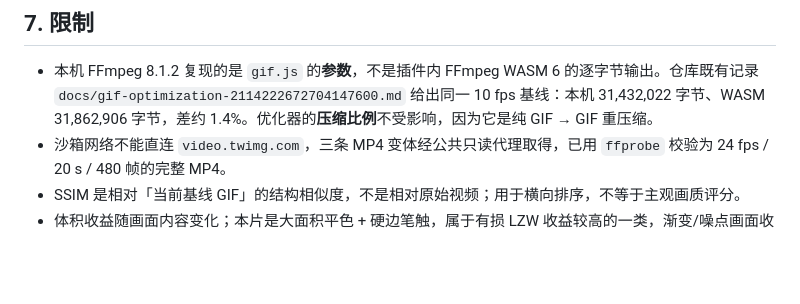
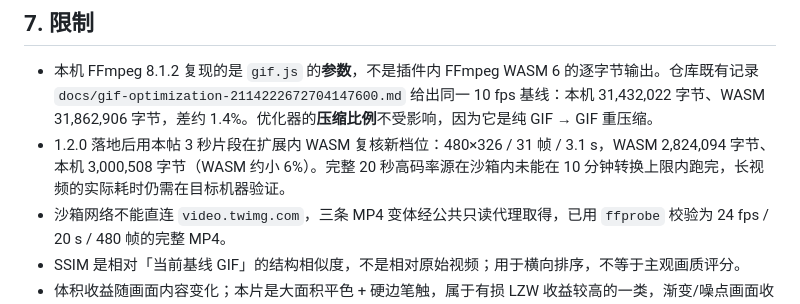
Before and after one commit to YanagionSabigi/x-media-copy, a Markdown page: docs/ezgif-optimization-2117538582755729828.md, the part around the change. GitHub-like rendering; blank space fills up the shorter version.

Commit message:
Record WASM cross-check on a real 3-second clip

```diff
--- a/docs/ezgif-optimization-2117538582755729828.md
+++ b/docs/ezgif-optimization-2117538582755729828.md
@@ -206,6 +206,7 @@ gifsicle -O3 --lossy=30 --gamma=1 --colors=128 baseline.gif -o optimized-small.g
 ## 7. 限制
 
 - 本机 FFmpeg 8.1.2 复现的是 `gif.js` 的**参数**，不是插件内 FFmpeg WASM 6 的逐字节输出。仓库既有记录 `docs/gif-optimization-2114222672704147600.md` 给出同一 10 fps 基线：本机 31,432,022 字节、WASM 31,862,906 字节，差约 1.4%。优化器的**压缩比例**不受影响，因为它是纯 GIF → GIF 重压缩。
+- 1.2.0 落地后用本帖 3 秒片段在扩展内 WASM 复核新档位：480×326 / 31 帧 / 3.1 s，WASM 2,824,094 字节、本机 3,000,508 字节（WASM 约小 6%）。完整 20 秒高码率源在沙箱内未能在 10 分钟转换上限内跑完，长视频的实际耗时仍需在目标机器验证。
 - 沙箱网络不能直连 `video.twimg.com`，三条 MP4 变体经公共只读代理取得，已用 `ffprobe` 校验为 24 fps / 20 s / 480 帧的完整 MP4。
 - SSIM 是相对「当前基线 GIF」的结构相似度，不是相对原始视频；用于横向排序，不等于主观画质评分。
 - 体积收益随画面内容变化；本片是大面积平色 + 硬边笔触，属于有损 LZW 收益较高的一类，渐变/噪点画面收益会明显下降。
```
Also changed, not shown: USAGE.md (+1 -1 lines).
